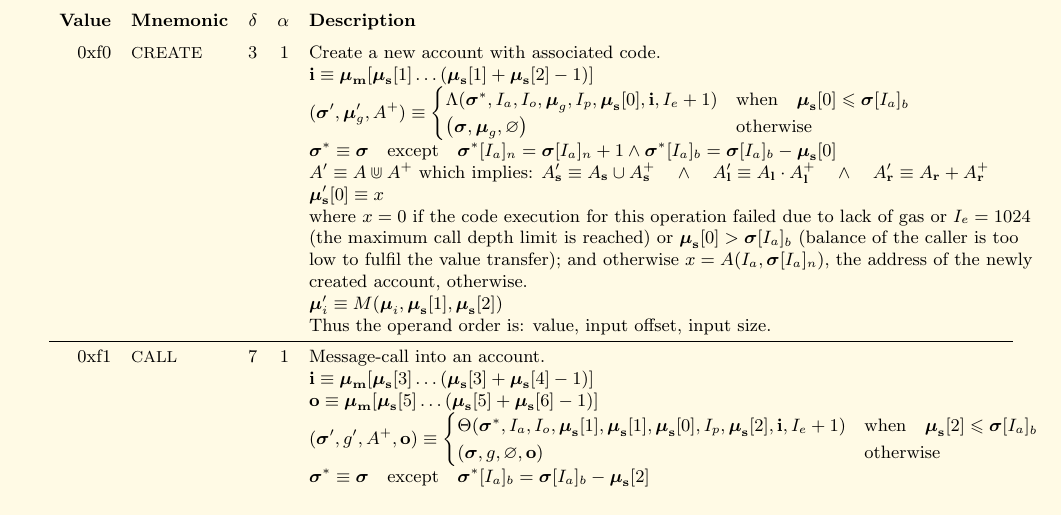
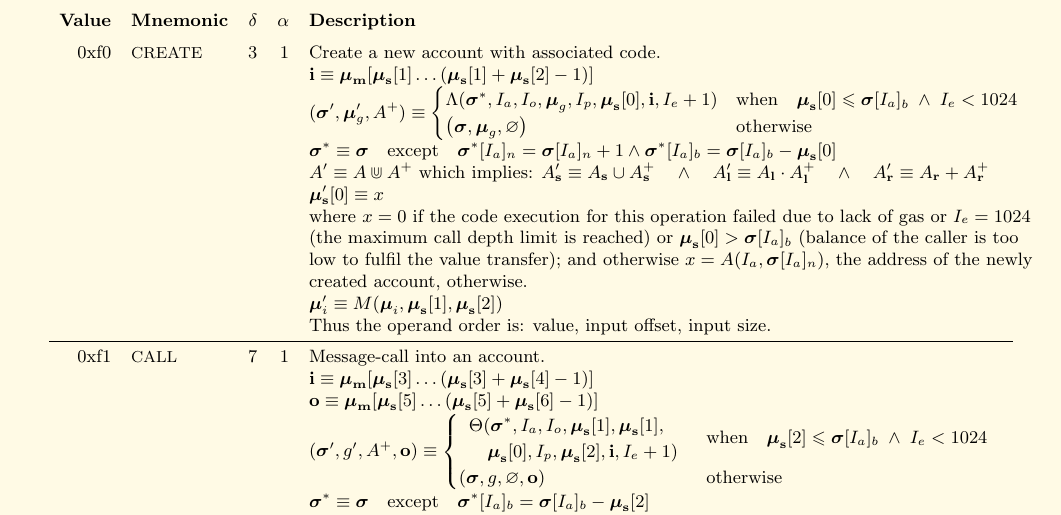
Before and after one commit to ethereum/yellowpaper, a LaTeX paper (Paper.tex): part of page 28 of 28, cut so that both start at the same text. Compiled offline with pdfLaTeX.

Commit message:
Fix for new depth semantics.

```diff
--- a/Paper.tex
+++ b/Paper.tex
@@ -1868,7 +1868,7 @@ R_{sclear} & \text{if} \quad \boldsymbol{\mu}_\mathbf{s}[1] = 0 \; \wedge \; \bo
 \textbf{Value} & \textbf{Mnemonic} & $\delta$ & $\alpha$ & \textbf{Description} \vspace{5pt} \\
 0xf0 & {\small CREATE} & 3 & 1 & Create a new account with associated code. \\
 &&&& $\mathbf{i} \equiv \boldsymbol{\mu}_\mathbf{m}[ \boldsymbol{\mu}_\mathbf{s}[1] \dots (\boldsymbol{\mu}_\mathbf{s}[1] + \boldsymbol{\mu}_\mathbf{s}[2] - 1) ]$ \\
-&&&& $(\boldsymbol{\sigma}', \boldsymbol{\mu}'_g, A^+) \equiv \begin{cases}\Lambda(\boldsymbol{\sigma}^*, I_a, I_o, \boldsymbol{\mu}_g, I_p, \boldsymbol{\mu}_\mathbf{s}[0], \mathbf{i}, I_e + 1) & \text{when} \quad \boldsymbol{\mu}_\mathbf{s}[0] \leqslant \boldsymbol{\sigma}[I_a]_b \\ \big(\boldsymbol{\sigma}, \boldsymbol{\mu}_g, \varnothing\big) & \text{otherwise} \end{cases}$ \\
+&&&& $(\boldsymbol{\sigma}', \boldsymbol{\mu}'_g, A^+) \equiv \begin{cases}\Lambda(\boldsymbol{\sigma}^*, I_a, I_o, \boldsymbol{\mu}_g, I_p, \boldsymbol{\mu}_\mathbf{s}[0], \mathbf{i}, I_e + 1) & \text{when} \quad \boldsymbol{\mu}_\mathbf{s}[0] \leqslant \boldsymbol{\sigma}[I_a]_b \;\wedge\; I_e < 1024\\ \big(\boldsymbol{\sigma}, \boldsymbol{\mu}_g, \varnothing\big) & \text{otherwise} \end{cases}$ \\
 &&&& $\boldsymbol{\sigma}^* \equiv \boldsymbol{\sigma} \quad \text{except} \quad \boldsymbol{\sigma}^*[I_a]_n = \boldsymbol{\sigma}[I_a]_n + 1 \wedge \boldsymbol{\sigma}^*[I_a]_b = \boldsymbol{\sigma}[I_a]_b - \boldsymbol{\mu}_\mathbf{s}[0]$ \\
 &&&& $A' \equiv A \Cup A^+$ which implies: $A'_\mathbf{s} \equiv A_\mathbf{s} \cup A^+_\mathbf{s} \quad \wedge \quad A'_\mathbf{l} \equiv A_\mathbf{l} \cdot A^+_\mathbf{l} \quad \wedge \quad A'_\mathbf{r} \equiv A_\mathbf{r} + A^+_\mathbf{r}$ \\
 &&&& $\boldsymbol{\mu}'_\mathbf{s}[0] \equiv x$ \\
@@ -1882,7 +1882,7 @@ R_{sclear} & \text{if} \quad \boldsymbol{\mu}_\mathbf{s}[1] = 0 \; \wedge \; \bo
 0xf1 & {\small CALL} & 7 & 1 & Message-call into an account. \\
 &&&& $\mathbf{i} \equiv \boldsymbol{\mu}_\mathbf{m}[ \boldsymbol{\mu}_\mathbf{s}[3] \dots (\boldsymbol{\mu}_\mathbf{s}[3] + \boldsymbol{\mu}_\mathbf{s}[4] - 1) ]$ \\
 &&&& $\mathbf{o} \equiv \boldsymbol{\mu}_\mathbf{m}[ \boldsymbol{\mu}_\mathbf{s}[5] \dots (\boldsymbol{\mu}_\mathbf{s}[5] + \boldsymbol{\mu}_\mathbf{s}[6] - 1) ]$ \\
-&&&& $(\boldsymbol{\sigma}', g', A^+, \mathbf{o}) \equiv \begin{cases}\Theta(\boldsymbol{\sigma}^*, I_a, I_o, \boldsymbol{\mu}_\mathbf{s}[1], \boldsymbol{\mu}_\mathbf{s}[1], \boldsymbol{\mu}_\mathbf{s}[0], I_p, \boldsymbol{\mu}_\mathbf{s}[2], \mathbf{i}, I_e + 1) & \text{when} \quad \boldsymbol{\mu}_\mathbf{s}[2] \leqslant \boldsymbol{\sigma}[I_a]_b \\ (\boldsymbol{\sigma}, g, \varnothing, \mathbf{o}) & \text{otherwise} \end{cases}$ \\
+&&&& $(\boldsymbol{\sigma}', g', A^+, \mathbf{o}) \equiv \begin{cases}\begin{array}{l}\Theta(\boldsymbol{\sigma}^*, I_a, I_o, \boldsymbol{\mu}_\mathbf{s}[1], \boldsymbol{\mu}_\mathbf{s}[1],\\ \quad \boldsymbol{\mu}_\mathbf{s}[0], I_p, \boldsymbol{\mu}_\mathbf{s}[2], \mathbf{i}, I_e + 1)\end{array} & \text{when} \quad \boldsymbol{\mu}_\mathbf{s}[2] \leqslant \boldsymbol{\sigma}[I_a]_b \;\wedge\; I_e < 1024\\ (\boldsymbol{\sigma}, g, \varnothing, \mathbf{o}) & \text{otherwise} \end{cases}$ \\
 &&&& $\boldsymbol{\sigma}^* \equiv \boldsymbol{\sigma} \quad \text{except} \quad \boldsymbol{\sigma}^*[I_a]_b = \boldsymbol{\sigma}[I_a]_b - \boldsymbol{\mu}_\mathbf{s}[2]$ \\
 &&&& $\boldsymbol{\mu}'_g \equiv \boldsymbol{\mu}_g + g'$ \\
 &&&& $\boldsymbol{\mu}'_\mathbf{s}[0] \equiv x$ \\
```
Also changed, not shown: Paper.tex (2 more changed lines).
